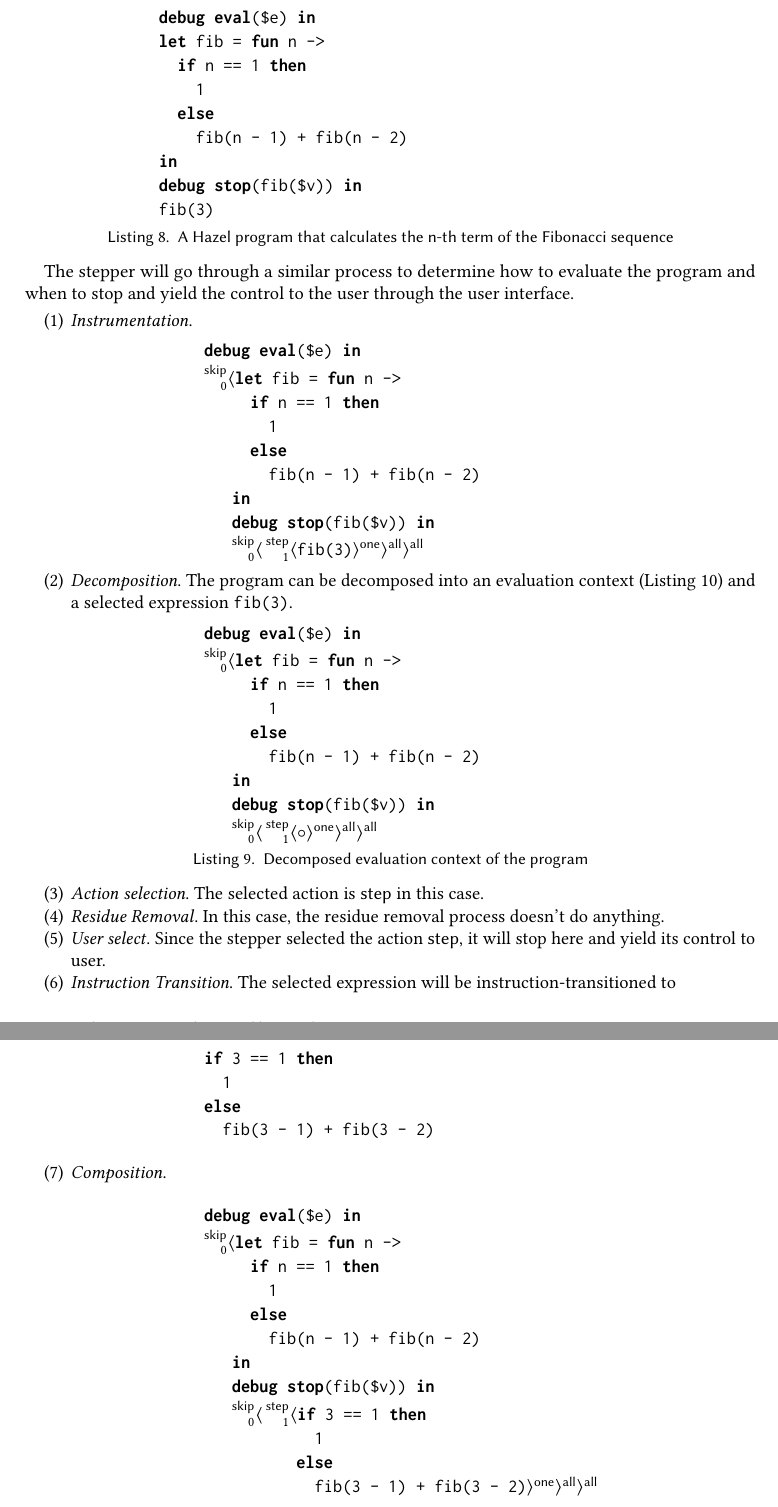
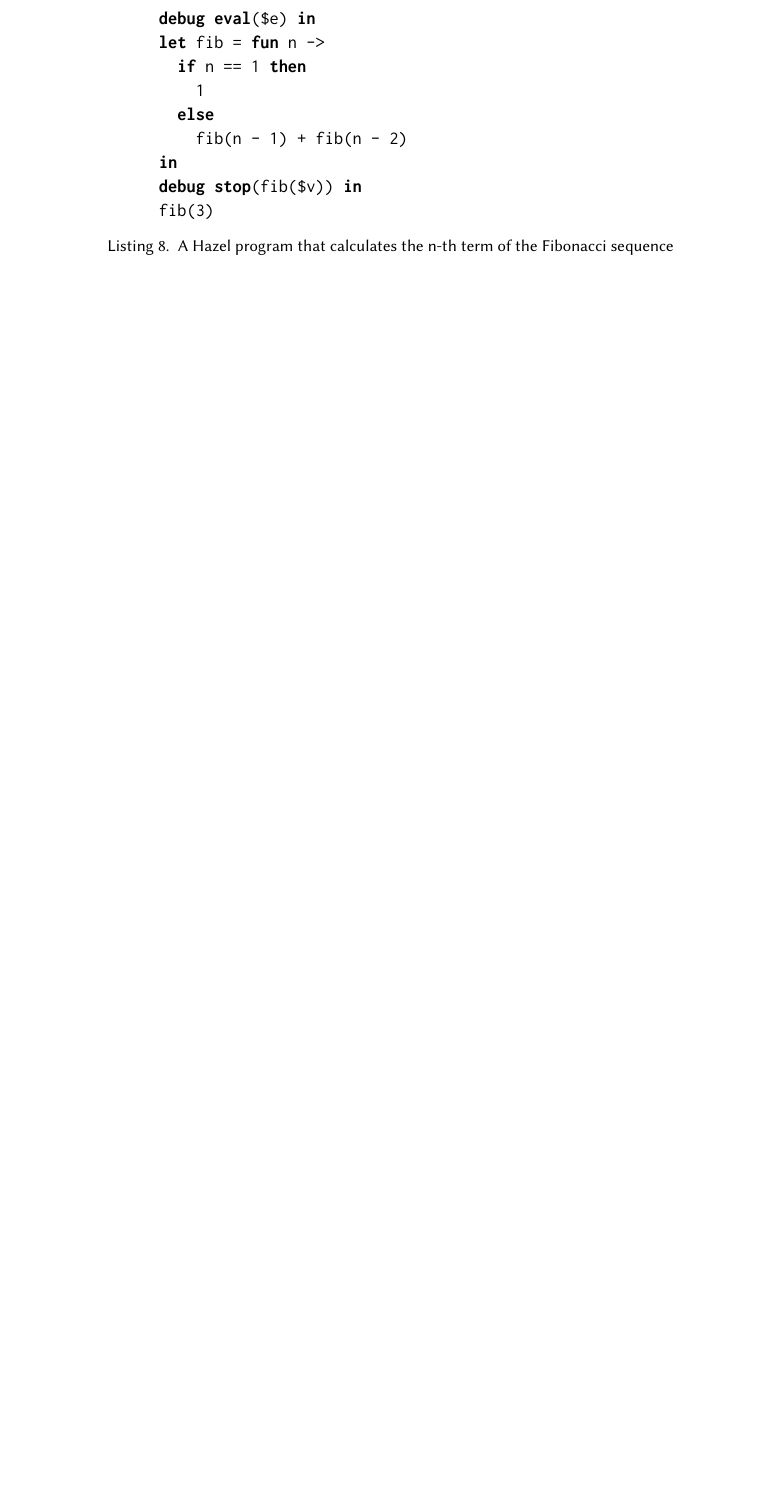
Before and after one commit to tonyfettes/stepper-paper, a LaTeX paper (main.tex, which reads filter.tex): two parts of pages 8 and 9 of 17 before the commit and part of page 8 of 16 after it, the two joined at a grey line, cut so that both start at the same text, the shorter picture padded with empty space. Compiled offline with pdfLaTeX.

Commit message:
comment the fib example

```diff
--- a/filter.tex
+++ b/filter.tex
@@ -326,89 +326,70 @@
 fib(3)
 \end{lstlisting}
 
-The stepper will go through a similar process to determine how to
-evaluate the program and when to stop and yield the control to the
-user through the user interface.
+% The stepper will go through a similar process to determine how to
+% evaluate the program and when to stop and yield the control to the
+% user through the user interface. To reduce the verbosity, we only
+% state
 
-\begin{enumerate}
-\item \emph{Instrumentation}.
-\begin{lstlisting}[language=hazel]
-debug eval($e) in
-@\(\prescript{\ActSkip}{0}{\langle}\)@let fib = fun n ->
-     if n == 1 then
-       1
-     else
-       fib(n - 1) + fib(n - 2)
-   in
-   debug stop(fib($v)) in
-   @\(
-\prescript{\ActSkip}{0}{\langle}
-\prescript{\ActStep}{1}{\langle}
-\)@fib(3)@\(
-\rangle^{\GasOne}
-\rangle^{\GasAll}
-\rangle^{\GasAll}
-\)@
-\end{lstlisting}
-\item \emph{Decomposition}. The program can be decomposed into an
-  evaluation context (Listing~\ref{lst:filter_example_fib_decompose}) and a selected expression \lstinline[language=hazel]{fib(3)}.
-\begin{lstlisting}[
-  language=hazel,
-  caption={Decomposed evaluation context of the program},
-  label={lst:filter_example_fib_decompose}
-]
-debug eval($e) in
-@\(\prescript{\ActSkip}{0}{\langle}\)@let fib = fun n ->
-     if n == 1 then
-       1
-     else
-       fib(n - 1) + fib(n - 2)
-   in
-   debug stop(fib($v)) in
-   @\(
-\prescript{\ActSkip}{0}{\langle}
-\prescript{\ActStep}{1}{\langle}
-\circ
-\rangle^{\GasOne}
-\rangle^{\GasAll}
-\rangle^{\GasAll}
-\)@\end{lstlisting}
-\item \emph{Action selection}. The selected action is \(\ActStep\) in this case.
-\item \emph{Residue Removal}. In this case, the residue removal process doesn't do anything.
-\item \emph{User select}. Since the stepper selected the action
-  \(\ActStep\), it will stop here and yield its control to user.
-\item \emph{Instruction Transition}. The selected expression will be instruction-transitioned to
-\begin{lstlisting}[language=hazel]
-if 3 == 1 then
-  1
-else
-  fib(3 - 1) + fib(3 - 2)\end{lstlisting}
-\item \emph{Composition}.
-\begin{lstlisting}[
-  language=hazel,
-  caption={Decomposed evaluation context of the program},
-  label={lst:filter_example_fib_decompose}
-]
-debug eval($e) in
-@\(\prescript{\ActSkip}{0}{\langle}\)@let fib = fun n ->
-     if n == 1 then
-       1
-     else
-       fib(n - 1) + fib(n - 2)
-   in
-   debug stop(fib($v)) in
-   @\(
-\prescript{\ActSkip}{0}{\langle}
-\prescript{\ActStep}{1}{\langle}
-\)@if 3 == 1 then
-            1
-          else
-            fib(3 - 1) + fib(3 - 2)@\(
-\rangle^{\GasOne}
-\rangle^{\GasAll}
-\rangle^{\GasAll}
-\)@\end{lstlisting}
-\end{enumerate}
+% \begin{enumerate}
+% \item \emph{Instrumentation, Decomposition, and Residue Removal}. The program can be decomposed into an
+%   evaluation context (Listing~\ref{lst:filter_example_fib_decompose}) and a selected expression \lstinline[language=hazel]{fib(3)}.
+% \begin{lstlisting}[
+%   language=hazel,
+%   caption={Decomposed evaluation context of the program},
+%   label={lst:filter_example_fib_decompose}
+% ]
+% debug eval($e) in
+% @\(\prescript{\ActSkip}{0}{\langle}\)@let fib = fun n ->
+%      if n == 1 then
+%        1
+%      else
+%        fib(n - 1) + fib(n - 2)
+%    in
+%    debug stop(fib($v)) in
+%    @\(
+% \prescript{\ActSkip}{0}{\langle}
+% \prescript{\ActStep}{1}{\langle}
+% \circ
+% \rangle^{\GasOne}
+% \rangle^{\GasAll}
+% \rangle^{\GasAll}
+% \)@\end{lstlisting}
+% \item \emph{Action selection and User selection}. Since the stepper
+%   selected the action \(\ActStep\), it will stop here and yield its
+%   control to user.
+% \item \emph{Instruction Transition, Composition, and Decomposition in
+%     the next round}. The decomposition in Round 2 yields an evaluation
+%   context as in Listing~\ref{lst:filter_example_fib_decompose} and a selected expression
+%   \lstinline[language=hazel]{3 == 1}
+% \begin{lstlisting}[
+%   language=hazel,
+%   caption={Decomposed evaluation context of the program},
+%   label={lst:filter_example_fib_decompose}
+% ]
+% debug eval($e) in
+% @\(\prescript{\ActSkip}{0}{\langle}\)@let fib = fun n ->
+%      if n == 1 then
+%        1
+%      else
+%        fib(n - 1) + fib(n - 2)
+%    in
+%    debug stop(fib($v)) in
+%    @\(
+% \prescript{\ActSkip}{0}{\langle}
+% \prescript{\ActStep}{1}{\langle}
+% \)@if @\(\circ\)@ then
+%             1
+%           else
+%             fib(3 - 1) + fib(3 - 2)@\(
+% \rangle^{\GasOne}
+% \rangle^{\GasAll}
+% \rangle^{\GasAll}
+% \)@\end{lstlisting}
+% \item \emph{Action Selections and User Interaction}. The selected
+%   action is \(\ActSkip\). This step is skipped.
+% \item \emph{}
+% \end{enumerate}
 
 With the two motivating examples, the rules for the dynamic semantics
 of the filter calculus is presented as following.
```
